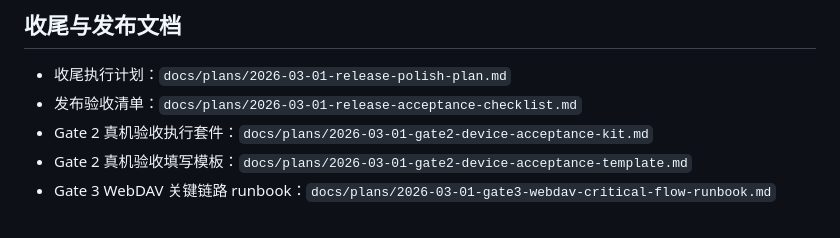
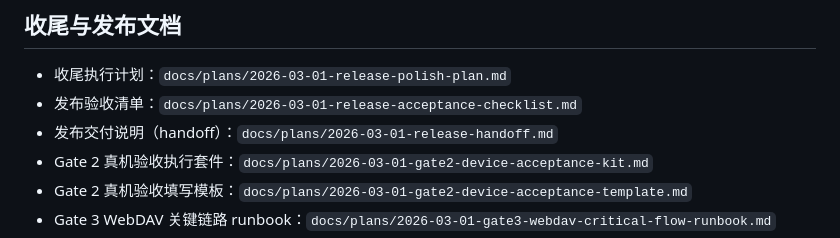
Before and after one commit to tdcasual/GithubReleaseWatcher, a Markdown page: README.md, the part around the change. Drawn GitHub-style.

Commit message:
docs: add release handoff guide and links

```diff
--- a/README.md
+++ b/README.md
@@ -160,6 +160,7 @@ python3 -m unittest discover -s tests -p 'test_*.py' -v
 
 - 收尾执行计划：`docs/plans/2026-03-01-release-polish-plan.md`
 - 发布验收清单：`docs/plans/2026-03-01-release-acceptance-checklist.md`
+- 发布交付说明（handoff）：`docs/plans/2026-03-01-release-handoff.md`
 - Gate 2 真机验收执行套件：`docs/plans/2026-03-01-gate2-device-acceptance-kit.md`
 - Gate 2 真机验收填写模板：`docs/plans/2026-03-01-gate2-device-acceptance-template.md`
 - Gate 3 WebDAV 关键链路 runbook：`docs/plans/2026-03-01-gate3-webdav-critical-flow-runbook.md`
```
Also changed, not shown: docs/plans/2026-03-01-release-acceptance-checklist.md (+3 -0 lines), docs/plans/2026-03-01-release-handoff.md (added, +98 -0 lines).
